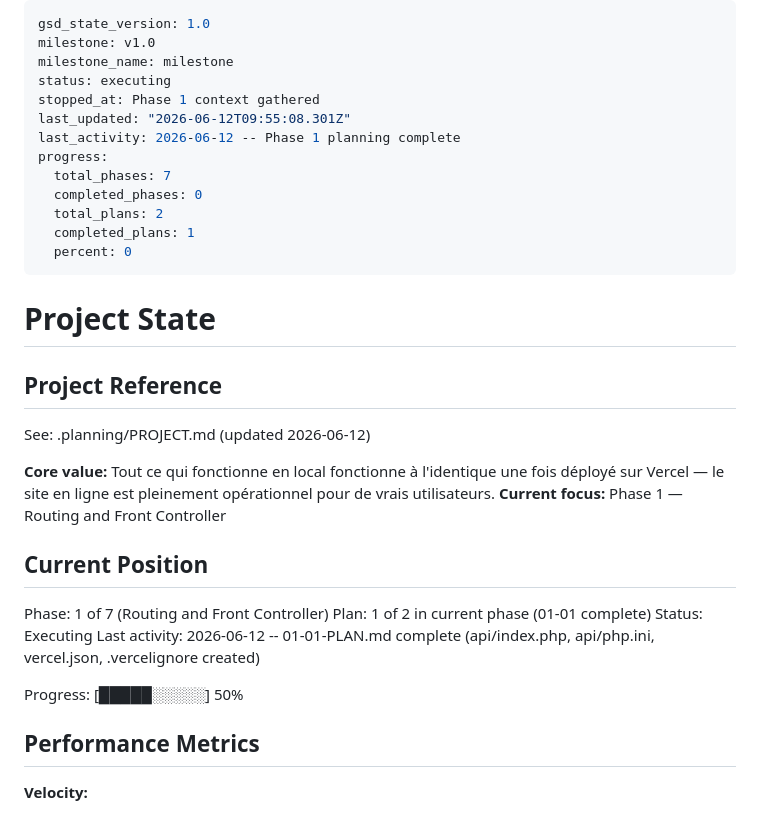
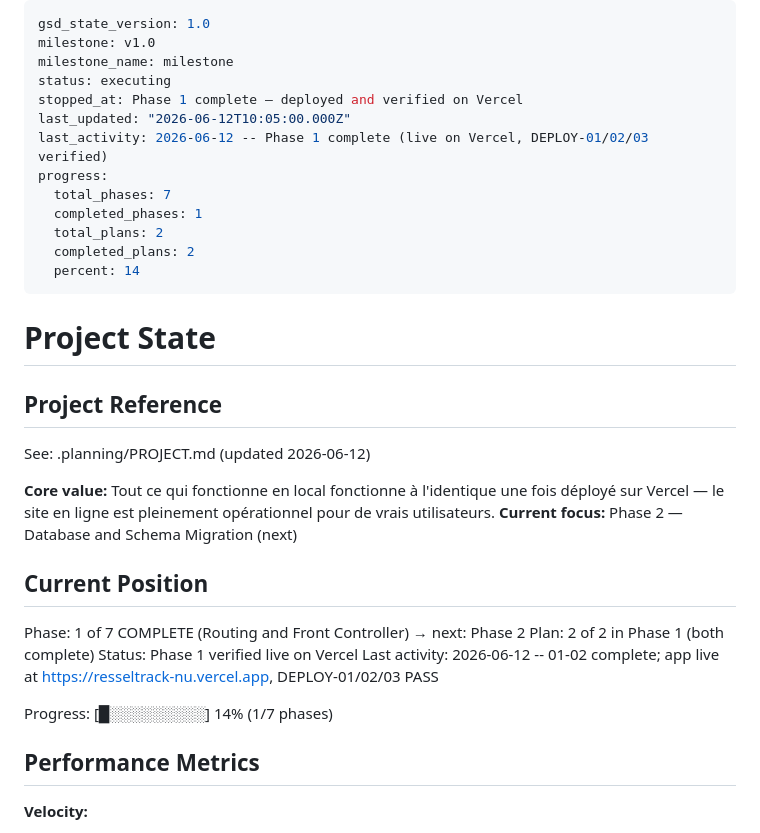
Before and after one commit to louisGit0/resseltrack, a Markdown page: .planning/STATE.md, the part around the change. GitHub-like rendering.

Commit message:
docs(01-02): complete Phase 1 — verified live on Vercel
- 01-02-SUMMARY.md: DEPLOY-01/02/03 PASS on https://resseltrack-nu.vercel.app
- STATE.md: Phase 1 complete (1/7 phases, 14%), focus → Phase 2
- ROADMAP.md: Phase 1 marked complete (2/2 plans, 2026-06-12)
- debug session vercel-routing-and-assets resolved

```diff
--- a/.planning/STATE.md
+++ b/.planning/STATE.md
@@ -3,15 +3,15 @@ gsd_state_version: 1.0
 milestone: v1.0
 milestone_name: milestone
 status: executing
-stopped_at: Phase 1 context gathered
-last_updated: "2026-06-12T09:55:08.301Z"
-last_activity: 2026-06-12 -- Phase 1 planning complete
+stopped_at: Phase 1 complete — deployed and verified on Vercel
+last_updated: "2026-06-12T10:05:00.000Z"
+last_activity: 2026-06-12 -- Phase 1 complete (live on Vercel, DEPLOY-01/02/03 verified)
 progress:
   total_phases: 7
-  completed_phases: 0
+  completed_phases: 1
   total_plans: 2
-  completed_plans: 1
-  percent: 0
+  completed_plans: 2
+  percent: 14
 ---
 
 # Project State
@@ -21,16 +21,16 @@ progress:
 See: .planning/PROJECT.md (updated 2026-06-12)
 
 **Core value:** Tout ce qui fonctionne en local fonctionne à l'identique une fois déployé sur Vercel — le site en ligne est pleinement opérationnel pour de vrais utilisateurs.
-**Current focus:** Phase 1 — Routing and Front Controller
+**Current focus:** Phase 2 — Database and Schema Migration (next)
 
 ## Current Position
 
-Phase: 1 of 7 (Routing and Front Controller)
-Plan: 1 of 2 in current phase (01-01 complete)
-Status: Executing
-Last activity: 2026-06-12 -- 01-01-PLAN.md complete (api/index.php, api/php.ini, vercel.json, .vercelignore created)
+Phase: 1 of 7 COMPLETE (Routing and Front Controller) → next: Phase 2
+Plan: 2 of 2 in Phase 1 (both complete)
+Status: Phase 1 verified live on Vercel
+Last activity: 2026-06-12 -- 01-02 complete; app live at https://resseltrack-nu.vercel.app, DEPLOY-01/02/03 PASS
 
-Progress: [█████░░░░░] 50%
+Progress: [█░░░░░░░░░] 14% (1/7 phases)
 
 ## Performance Metrics
 
```
Also changed, not shown: .planning/ROADMAP.md (+2 -2 lines), 1 other file.
